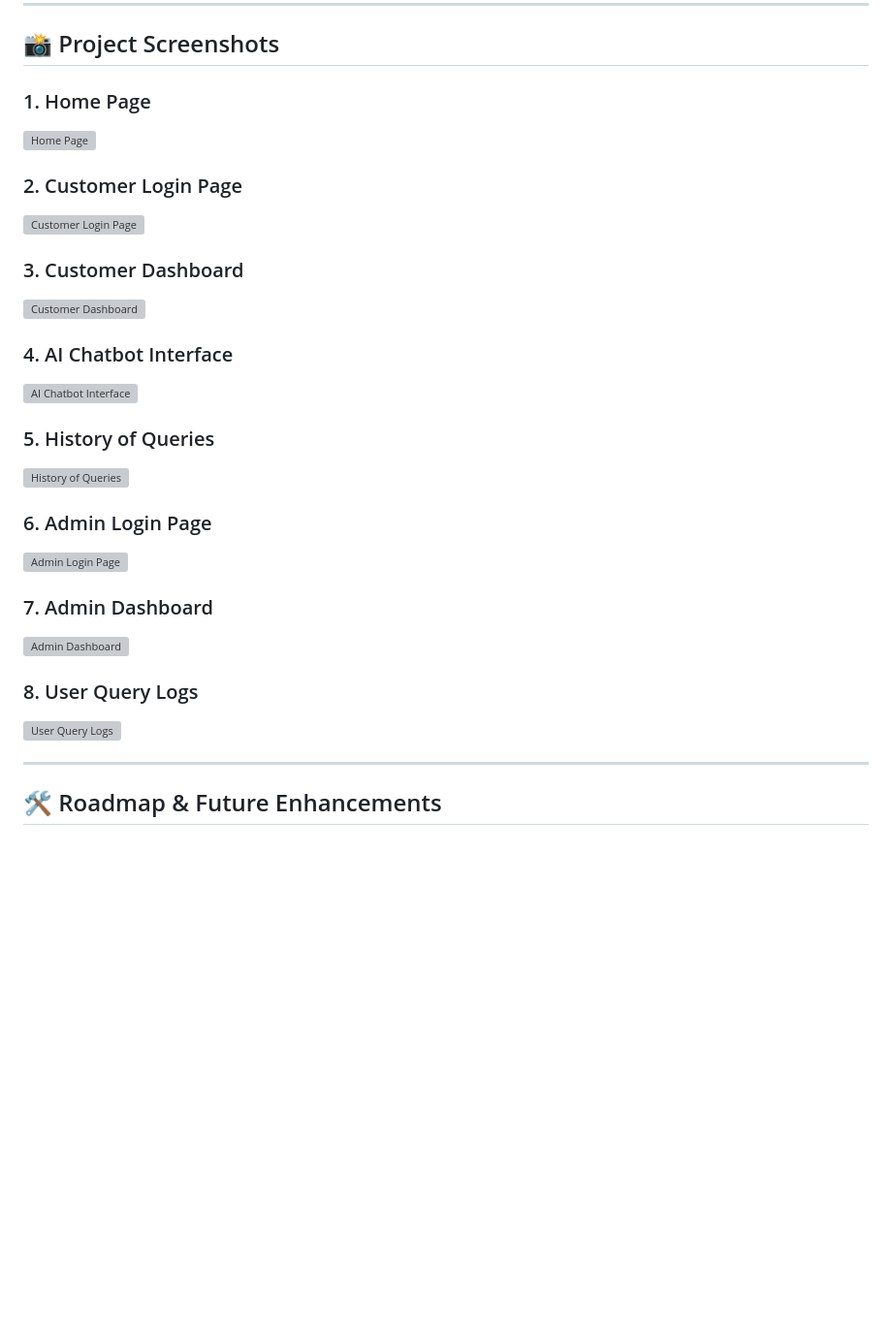
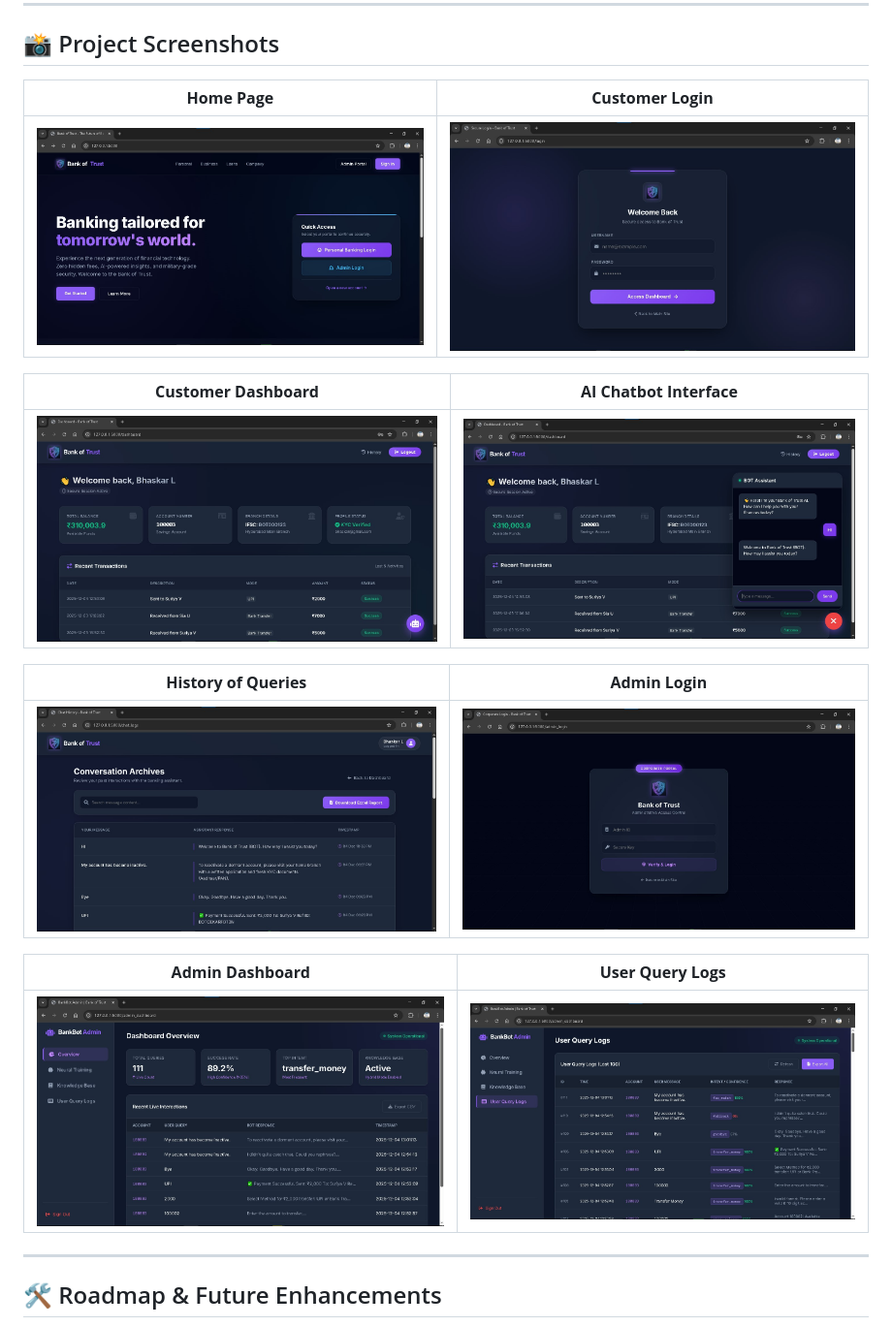
Before and after one commit to sairajeshkadali/BankBot_AI_Chatbot_for_Banking_FAQs, a Markdown page: README.md, the part around the change. Shown at 97% size. GitHub-like rendering; blank space fills up the shorter version; grey boxes are pictures that could not be loaded.

Commit message:
Refactor project screenshots layout in README
Updated project screenshots section in README.md to use tables for better layout and removed redundant entries.

```diff
--- a/README.md
+++ b/README.md
@@ -199,29 +199,21 @@ Use these credentials to explore the different user roles.
 
 ## 📸 Project Screenshots
 
-### 1. Home Page
-![Home Page](static/images/home_page.png)
+| **Home Page** | **Customer Login** |
+|:---:|:---:|
+| ![Home Page](static/images/home_page.jpg) | ![Login](static/images/login_page.jpg) |
 
-### 2. Customer Login Page
-![Customer Login Page](static/images/login_page.png)
+| **Customer Dashboard** | **AI Chatbot Interface** |
+|:---:|:---:|
+| ![Dashboard](static/images/customer_dashboard.jpg) | ![Chat](static/images/chat_interface.jpg) |
 
-### 3. Customer Dashboard
-![Customer Dashboard](static/images/customer_dashboard.png)
+| **History of Queries** | **Admin Login** |
+|:---:|:---:|
+| ![History](static/images/query_history.jpg) | ![Admin Login](static/images/admin_login.jpg) |
 
-### 4. AI Chatbot Interface
-![AI Chatbot Interface](static/images/chat_interface.png)
-
-### 5. History of Queries
-![History of Queries](static/images/query_history.png)
-
-### 6. Admin Login Page
-![Admin Login Page](static/images/admin_login.png)
-
-### 7. Admin Dashboard
-![Admin Dashboard](static/images/admin_dashboard.png)
-
-### 8. User Query Logs
-![User Query Logs](static/images/chat_logs.png)
+| **Admin Dashboard** | **User Query Logs** |
+|:---:|:---:|
+| ![Admin Dash](static/images/admin_dashboard.jpg) | ![Logs](static/images/chat_logs.jpg) |
 
 -----
 
```
